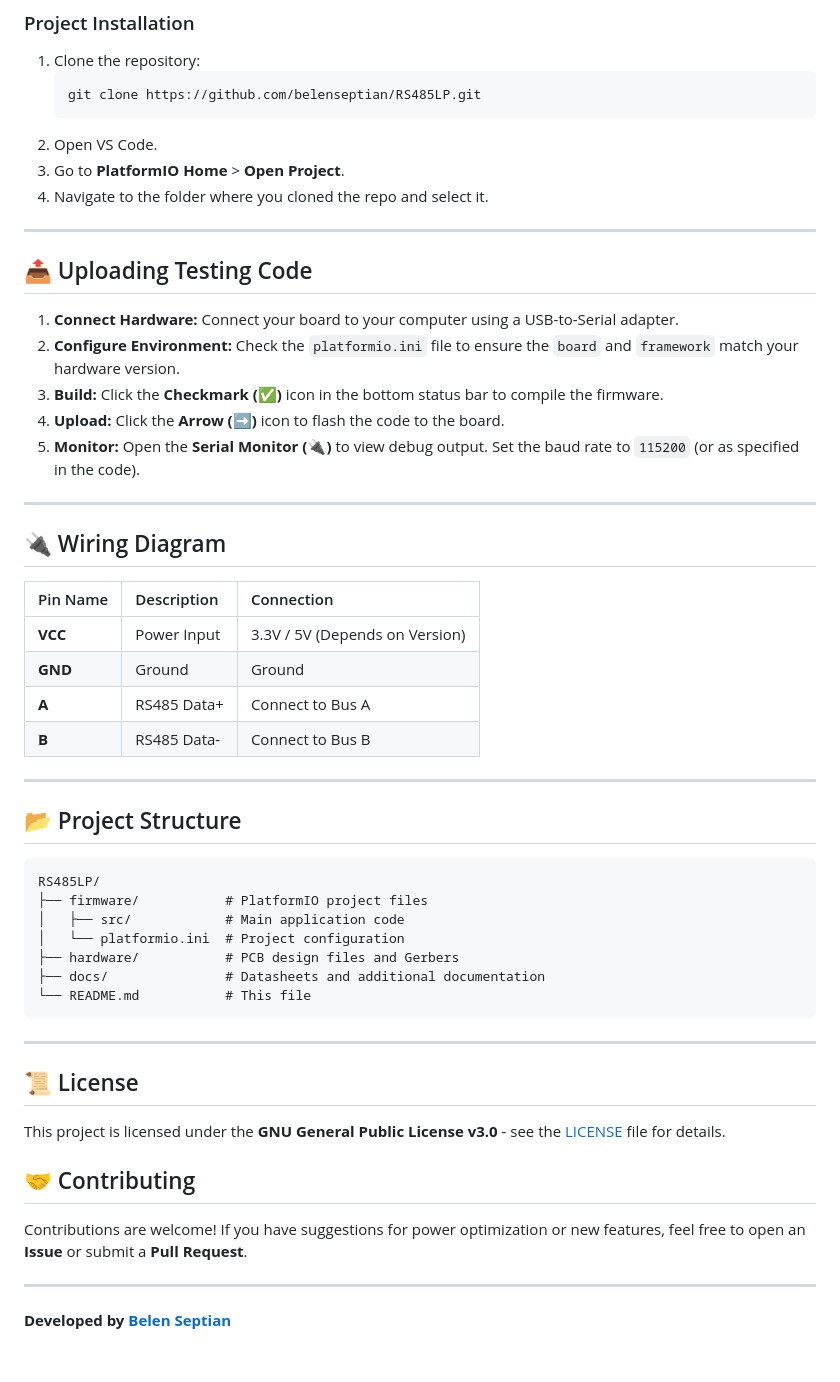
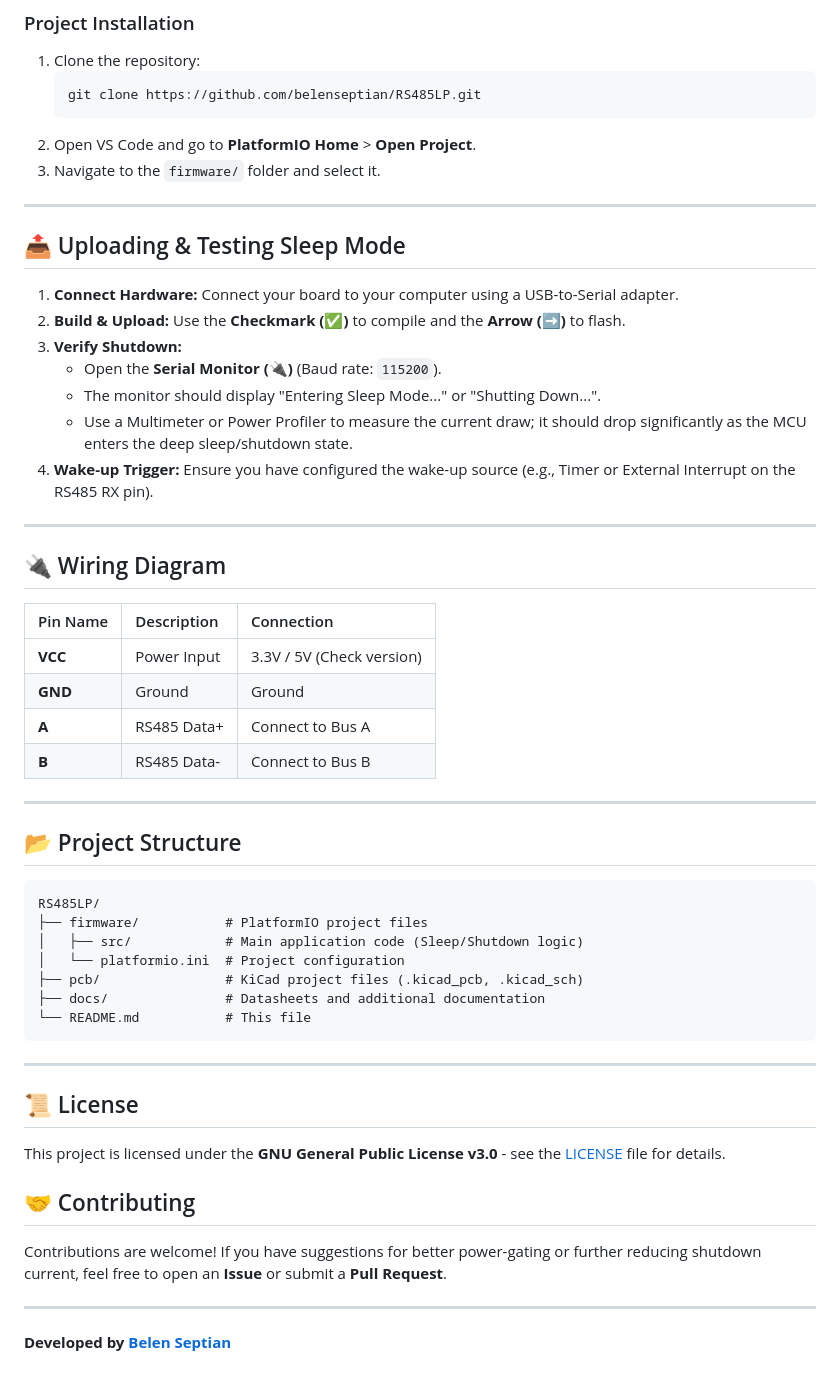
Before and after one commit to belenseptian/RS485LP, a Markdown page: README.md, the part around one of its changes. GitHub-like rendering.

````diff
--- a/README.md
+++ b/README.md
@@ -55,19 +55,20 @@ This project uses **PlatformIO** inside **Visual Studio Code**.
     ```bash
     git clone https://github.com/belenseptian/RS485LP.git
     ```
-2.  Open VS Code.
-3.  Go to **PlatformIO Home** \> **Open Project**.
-4.  Navigate to the folder where you cloned the repo and select it.
+2.  Open VS Code and go to **PlatformIO Home** \> **Open Project**.
+3.  Navigate to the `firmware/` folder and select it.
 
 -----
 
-## 📤 Uploading Testing Code
+## 📤 Uploading & Testing Sleep Mode
 
 1.  **Connect Hardware:** Connect your board to your computer using a USB-to-Serial adapter.
-2.  **Configure Environment:** Check the `platformio.ini` file to ensure the `board` and `framework` match your hardware version.
-3.  **Build:** Click the **Checkmark (✅)** icon in the bottom status bar to compile the firmware.
-4.  **Upload:** Click the **Arrow (➡️)** icon to flash the code to the board.
-5.  **Monitor:** Open the **Serial Monitor (🔌)** to view debug output. Set the baud rate to `115200` (or as specified in the code).
+2.  **Build & Upload:** Use the **Checkmark (✅)** to compile and the **Arrow (➡️)** to flash.
+3.  **Verify Shutdown:**
+      - Open the **Serial Monitor (🔌)** (Baud rate: `115200`).
+      - The monitor should display "Entering Sleep Mode..." or "Shutting Down...".
+      - Use a Multimeter or Power Profiler to measure the current draw; it should drop significantly as the MCU enters the deep sleep/shutdown state.
+4.  **Wake-up Trigger:** Ensure you have configured the wake-up source (e.g., Timer or External Interrupt on the RS485 RX pin).
 
 -----
 
@@ -75,7 +76,7 @@ This project uses **PlatformIO** inside **Visual Studio Code**.
 
 | Pin Name | Description | Connection |
 | :--- | :--- | :--- |
-| **VCC** | Power Input | 3.3V / 5V (Depends on Version) |
+| **VCC** | Power Input | 3.3V / 5V (Check version) |
 | **GND** | Ground | Ground |
 | **A** | RS485 Data+ | Connect to Bus A |
 | **B** | RS485 Data- | Connect to Bus B |
@@ -87,9 +88,9 @@ This project uses **PlatformIO** inside **Visual Studio Code**.
 ```text
 RS485LP/
 ├── firmware/           # PlatformIO project files
-│   ├── src/            # Main application code
+│   ├── src/            # Main application code (Sleep/Shutdown logic)
 │   └── platformio.ini  # Project configuration
-├── hardware/           # PCB design files and Gerbers
+├── pcb/                # KiCad project files (.kicad_pcb, .kicad_sch)
 ├── docs/               # Datasheets and additional documentation
 └── README.md           # This file
 ```
@@ -102,7 +103,7 @@ This project is licensed under the **GNU General Public License v3.0** - see the
 
 ## 🤝 Contributing
 
-Contributions are welcome\! If you have suggestions for power optimization or new features, feel free to open an **Issue** or submit a **Pull Request**.
+Contributions are welcome\! If you have suggestions for better power-gating or further reducing shutdown current, feel free to open an **Issue** or submit a **Pull Request**.
 
 -----
 
````
Also changed, not shown: other parts of README.md (+14 -14 lines).
